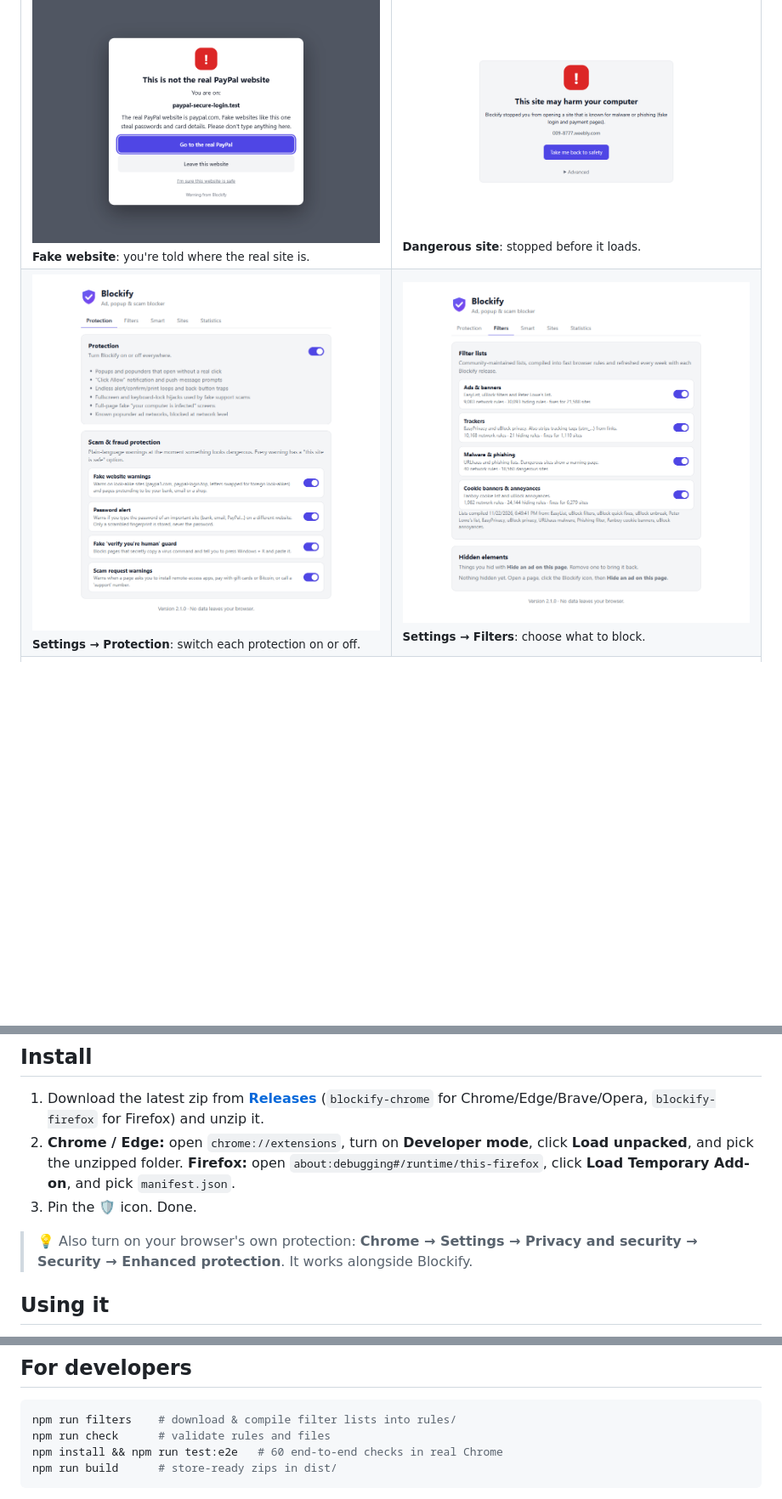
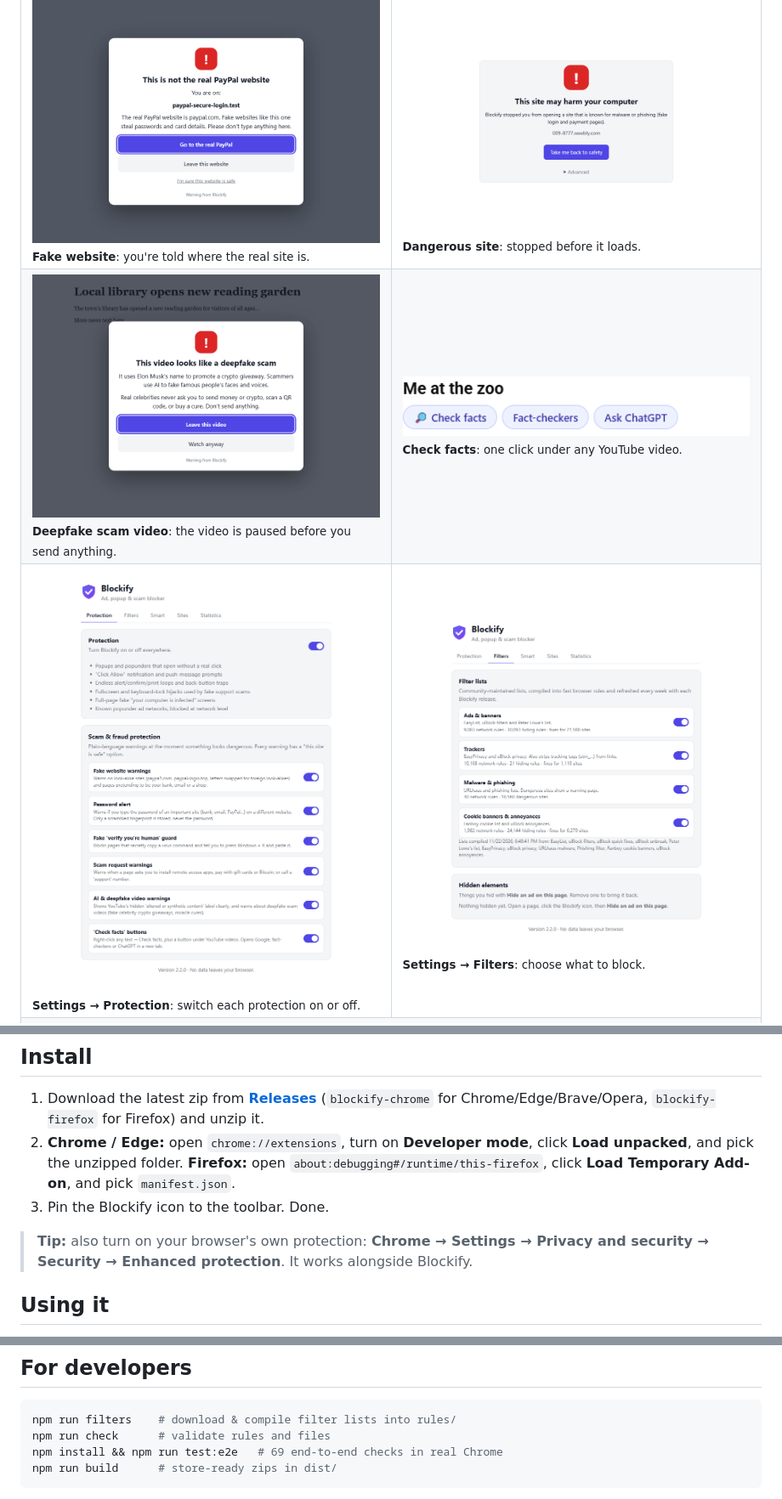
Before and after one commit to r00tmebaby/NanaGuard, a Markdown page: README.md, 3 parts joined by grey strips. Shown at 85% size. Drawn GitHub-style; pictures changed too: docs/screenshots/settings-ads.png, docs/screenshots/settings-protection.png, docs/screenshots/warning-deepfake.png (added); blank space fills up the shorter version.

Commit message:
v2.2.0: AI label spotlight + deepfake scam video warnings, Check facts (right-click, YouTube, popup), smarter label detection, README without emoji

````diff
--- a/README.md
+++ b/README.md
@@ -32,6 +37,10 @@ Works in **Chrome, Edge, Brave, Opera** and **Firefox**.
 <tr>
 <td width="50%"><img src="docs/screenshots/warning-fake-site.png" alt="Fake website warning"><br><sub><b>Fake website</b>: you're told where the real site is.</sub></td>
 <td width="50%"><img src="docs/screenshots/danger-page.png" alt="Dangerous site page"><br><sub><b>Dangerous site</b>: stopped before it loads.</sub></td>
+</tr>
+<tr>
+<td><img src="docs/screenshots/warning-deepfake.png" alt="Deepfake scam warning"><br><sub><b>Deepfake scam video</b>: the video is paused before you send anything.</sub></td>
+<td valign="top"><img src="docs/screenshots/youtube-check-facts.png" alt="Check facts buttons on YouTube"><br><sub><b>Check facts</b>: one click under any YouTube video.</sub></td>
 </tr>
 <tr>
 <td><img src="docs/screenshots/settings-protection.png" alt="Protection settings"><br><sub><b>Settings → Protection</b>: switch each protection on or off.</sub></td>
@@ -49,9 +58,9 @@ Works in **Chrome, Edge, Brave, Opera** and **Firefox**.
 1. Download the latest zip from **[Releases](../../releases/latest)** (`blockify-chrome` for Chrome/Edge/Brave/Opera, `blockify-firefox` for Firefox) and unzip it.
 2. **Chrome / Edge:** open `chrome://extensions`, turn on **Developer mode**, click **Load unpacked**, and pick the unzipped folder.
    **Firefox:** open `about:debugging#/runtime/this-firefox`, click **Load Temporary Add-on**, and pick `manifest.json`.
-3. Pin the 🛡️ icon. Done.
+3. Pin the Blockify icon to the toolbar. Done.
 
-> 💡 Also turn on your browser's own protection: **Chrome → Settings → Privacy and security → Security → Enhanced protection**. It works alongside Blockify.
+> **Tip:** also turn on your browser's own protection: **Chrome → Settings → Privacy and security → Security → Enhanced protection**. It works alongside Blockify.
 
 ## Using it
 
@@ -67,7 +76,7 @@ Works in **Chrome, Edge, Brave, Opera** and **Firefox**.
 ```bash
 npm run filters    # download & compile filter lists into rules/
 npm run check      # validate rules and files
-npm install && npm run test:e2e   # 60 end-to-end checks in real Chrome
+npm install && npm run test:e2e   # 69 end-to-end checks in real Chrome
 npm run build      # store-ready zips in dist/
 ```
 
````
Also changed, not shown: other parts of README.md (+9 -4 lines), PRIVACY.md (+1 -0 lines), docs/screenshots/settings-smart.png, 11 other files.
